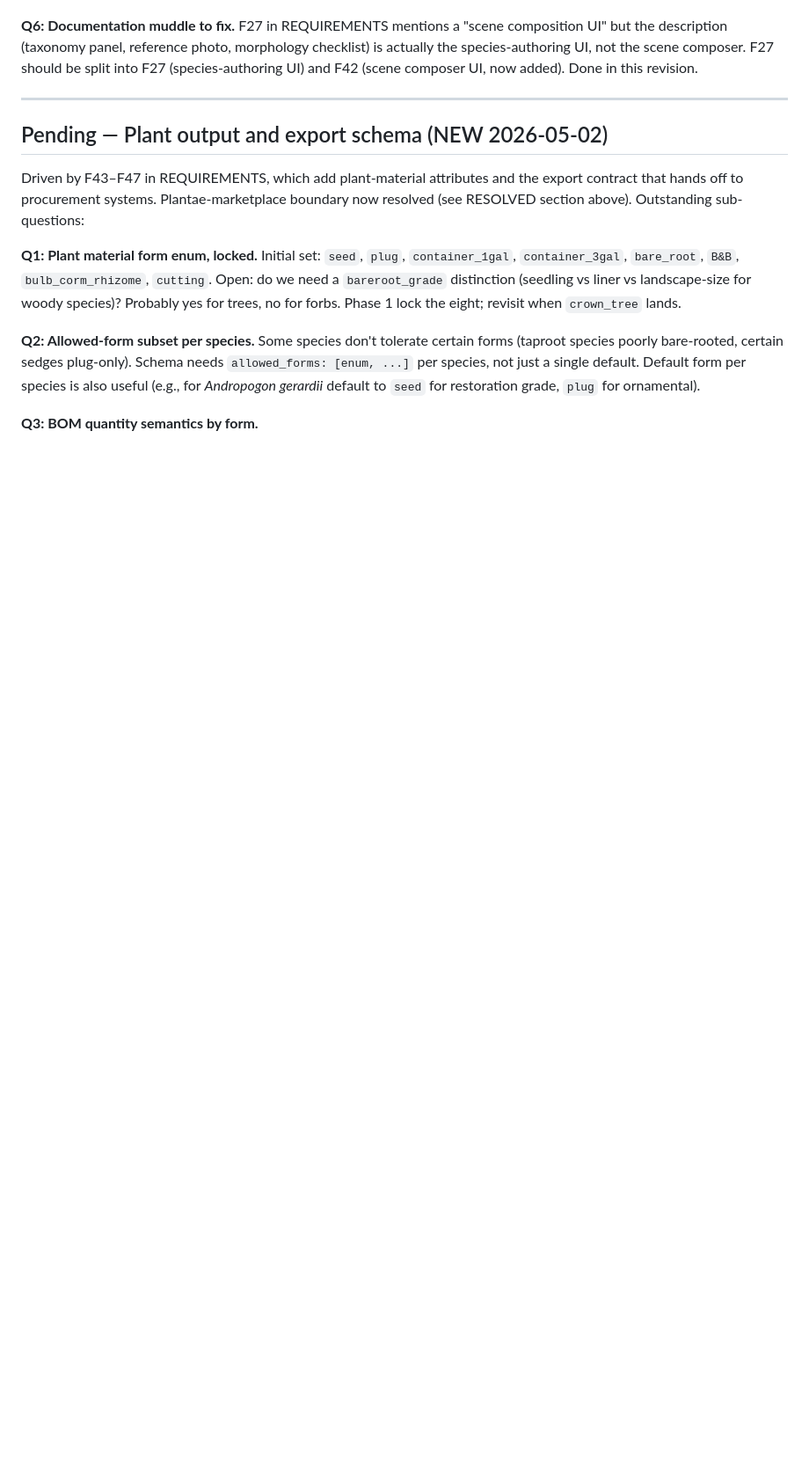
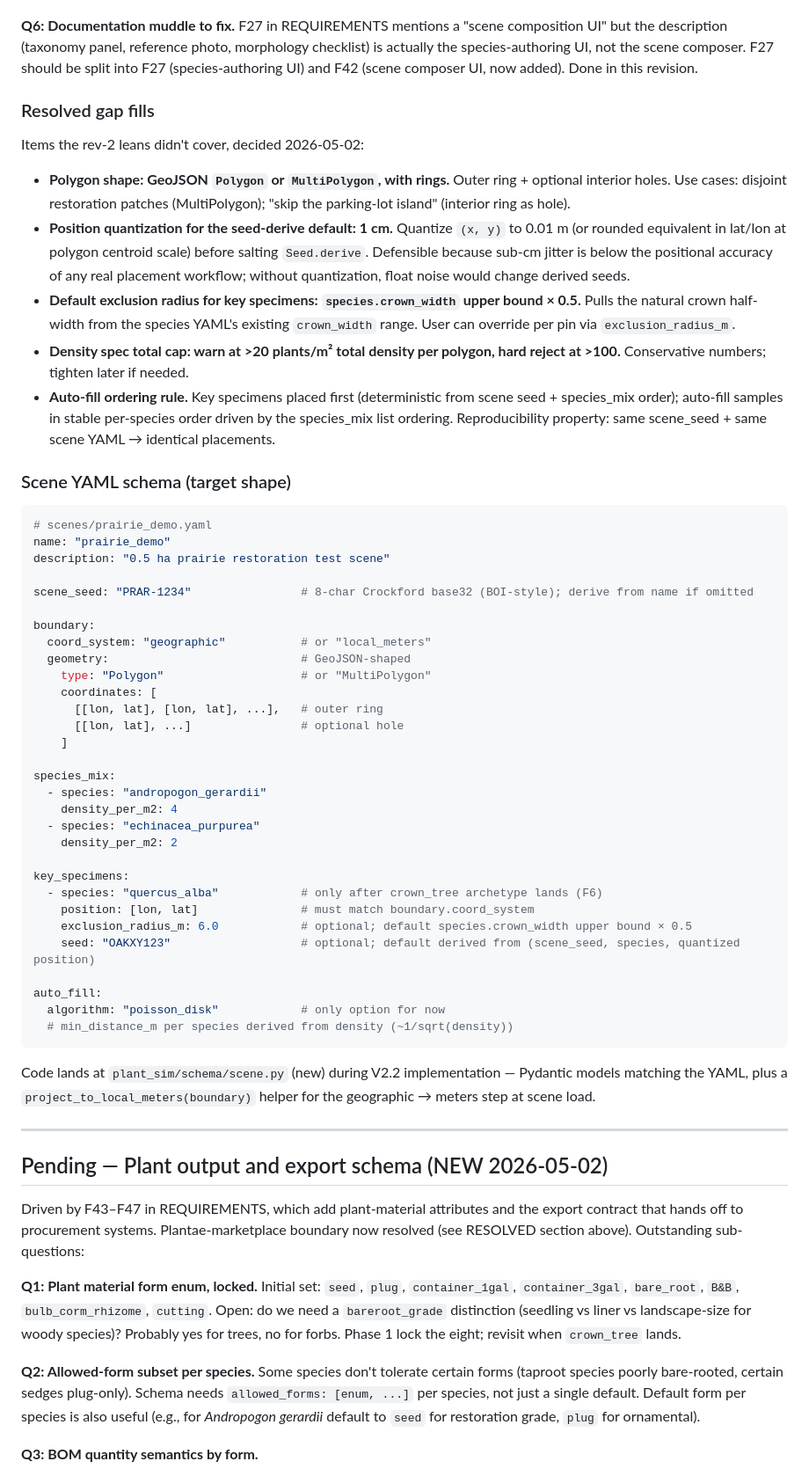
Before and after one commit to jrburke2/plantae, a Markdown page: OPEN_QUESTIONS.md, the part around one of its changes. Shown at 88% size. GitHub-like rendering; blank space fills up the shorter version.

Commit message:
docs: resolve scene polygon + key-specimen placement schema
OPEN_QUESTIONS Q1–Q5 moved from Pending to Resolved with the rev-2
leans committed (Q6 was already resolved this rev). Adds gap fills
not covered by the original leans (MultiPolygon support, 1cm position
quantization for seed derivation, default exclusion radius from
crown_width, density caps, auto-fill ordering) and a concrete YAML
schema sketch for scenes/<scene_name>.yaml.

REQUIREMENTS F40 expanded with GeoJSON Polygon/MultiPolygon shape and
coord_system flag; F41 expanded with default exclusion radius and
position-quantized seed derivation. Seam S6 flipped 🔄 → ✅.

Schema codification (plant_sim/schema/scene.py with Pydantic models +
projection helper) deferred to V2.2 implementation. This commit is the
design lock-in only.

Co-Authored-By: Claude Opus 4.7 (1M context) <noreply@anthropic.com>

````diff
--- a/OPEN_QUESTIONS.md
+++ b/OPEN_QUESTIONS.md
@@ -180,6 +180,53 @@ Must match polygon coordinate system from Q1. If the scene YAML uses geographic
 
 **Q6: Documentation muddle to fix.**
 F27 in REQUIREMENTS mentions a "scene composition UI" but the description (taxonomy panel, reference photo, morphology checklist) is actually the species-authoring UI, not the scene composer. F27 should be split into F27 (species-authoring UI) and F42 (scene composer UI, now added). Done in this revision.
+
+### Resolved gap fills
+
+Items the rev-2 leans didn't cover, decided 2026-05-02:
+
+- **Polygon shape: GeoJSON `Polygon` or `MultiPolygon`, with rings.** Outer ring + optional interior holes. Use cases: disjoint restoration patches (MultiPolygon); "skip the parking-lot island" (interior ring as hole).
+- **Position quantization for the seed-derive default: 1 cm.** Quantize `(x, y)` to 0.01 m (or rounded equivalent in lat/lon at polygon centroid scale) before salting `Seed.derive`. Defensible because sub-cm jitter is below the positional accuracy of any real placement workflow; without quantization, float noise would change derived seeds.
+- **Default exclusion radius for key specimens: `species.crown_width` upper bound × 0.5.** Pulls the natural crown half-width from the species YAML's existing `crown_width` range. User can override per pin via `exclusion_radius_m`.
+- **Density spec total cap: warn at >20 plants/m² total density per polygon, hard reject at >100.** Conservative numbers; tighten later if needed.
+- **Auto-fill ordering rule.** Key specimens placed first (deterministic from scene seed + species_mix order); auto-fill samples in stable per-species order driven by the species_mix list ordering. Reproducibility property: same scene_seed + same scene YAML → identical placements.
+
+### Scene YAML schema (target shape)
+
+```yaml
+# scenes/prairie_demo.yaml
+name: "prairie_demo"
+description: "0.5 ha prairie restoration test scene"
+
+scene_seed: "PRAR-1234"                # 8-char Crockford base32 (BOI-style); derive from name if omitted
+
+boundary:
+  coord_system: "geographic"           # or "local_meters"
+  geometry:                            # GeoJSON-shaped
+    type: "Polygon"                    # or "MultiPolygon"
+    coordinates: [
+      [[lon, lat], [lon, lat], ...],   # outer ring
+      [[lon, lat], ...]                # optional hole
+    ]
+
+species_mix:
+  - species: "andropogon_gerardii"
+    density_per_m2: 4
+  - species: "echinacea_purpurea"
+    density_per_m2: 2
+
+key_specimens:
+  - species: "quercus_alba"            # only after crown_tree archetype lands (F6)
+    position: [lon, lat]               # must match boundary.coord_system
+    exclusion_radius_m: 6.0            # optional; default species.crown_width upper bound × 0.5
+    seed: "OAKXY123"                   # optional; default derived from (scene_seed, species, quantized position)
+
+auto_fill:
+  algorithm: "poisson_disk"            # only option for now
+  # min_distance_m per species derived from density (~1/sqrt(density))
+```
+
+Code lands at `plant_sim/schema/scene.py` (new) during V2.2 implementation — Pydantic models matching the YAML, plus a `project_to_local_meters(boundary)` helper for the geographic → meters step at scene load.
 
 ---
 
````
Also changed, not shown: other parts of OPEN_QUESTIONS.md (+7 -7 lines), REQUIREMENTS.md (+3 -3 lines).
